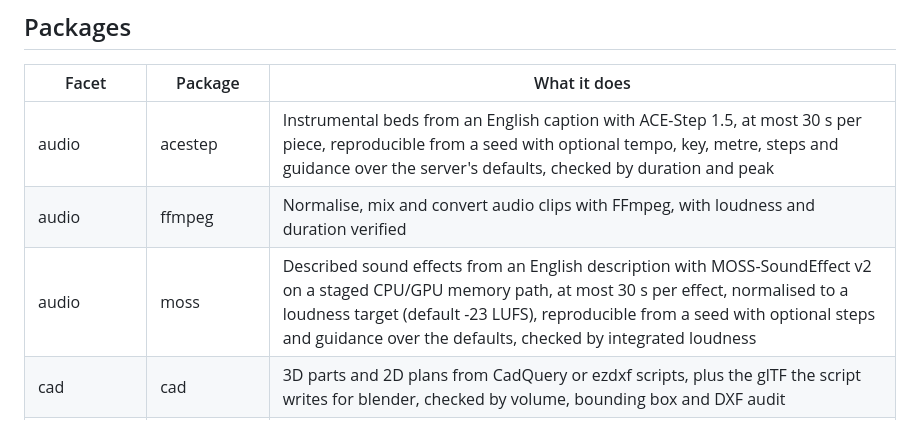
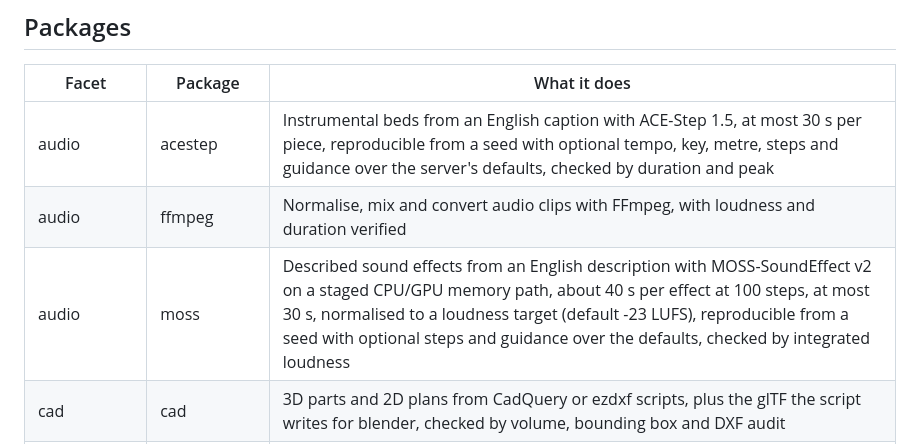
Before and after one commit to UniverLab/facetmedia-registry, a Markdown page: README.md, the part around the change. GitHub-like rendering.

Commit message:
docs(moss): add 40 s at 100 steps performance note to README

```diff
--- a/README.md
+++ b/README.md
@@ -24,7 +24,7 @@ the core:
 |-------|---------|--------------|
 | audio | acestep | Instrumental beds from an English caption with ACE-Step 1.5, at most 30 s per piece, reproducible from a seed with optional tempo, key, metre, steps and guidance over the server's defaults, checked by duration and peak |
 | audio | ffmpeg | Normalise, mix and convert audio clips with FFmpeg, with loudness and duration verified |
-| audio | moss | Described sound effects from an English description with MOSS-SoundEffect v2 on a staged CPU/GPU memory path, at most 30 s per effect, normalised to a loudness target (default -23 LUFS), reproducible from a seed with optional steps and guidance over the defaults, checked by integrated loudness |
+| audio | moss | Described sound effects from an English description with MOSS-SoundEffect v2 on a staged CPU/GPU memory path, about 40 s per effect at 100 steps, at most 30 s, normalised to a loudness target (default -23 LUFS), reproducible from a seed with optional steps and guidance over the defaults, checked by integrated loudness |
 | cad | cad | 3D parts and 2D plans from CadQuery or ezdxf scripts, plus the glTF the script writes for blender, checked by volume, bounding box and DXF audit |
 | cad | freecad | Workshop drawings from 3D parts through a host FreeCAD's scripted `freecadcmd` (TechDraw, assemblies, FEM, opening a part by hand), with script failures reported, returning the drawing PDF plus its SVG sheets, previewed page by page; the host app is never installed (`freecad.path` or `FREECAD_EXE`) |
 | image | blender | Scenes and animations from the agent's own Blender Python script through a host Blender (Cycles on the GPU for a still, Eevee for an animation), with facet owning only the output settings, plus three editable examples — a daylight study photo, a studio product shot and a camera orbit — and shared CC0 Poly Haven skies, textures and models fetched once into the models dir and re-checked by their receipt |
```
